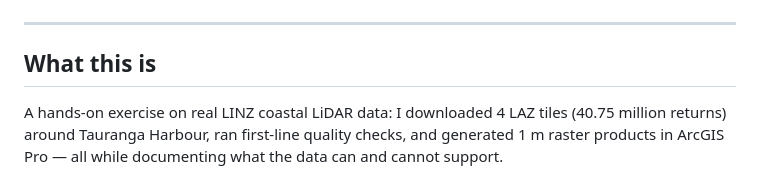
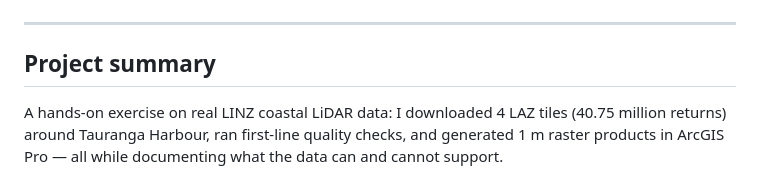
Before and after one commit to nicole140002-wang/Tauranga-Coastal-LiDAR-QC-and-ArcGIS-Products, a Markdown page: README.md, the part around the change. Drawn GitHub-style.

Commit message:
Rename section to Project summary

```diff
--- a/README.md
+++ b/README.md
@@ -21,7 +21,7 @@ Independent portfolio demonstration on LINZ 3D Coastal Mapping data (New Zealand
 
 ---
 
-## What this is
+## Project summary
 
 A hands-on exercise on real LINZ coastal LiDAR data: I downloaded 4 LAZ tiles (40.75 million returns) around Tauranga Harbour, ran first-line quality checks, and generated 1 m raster products in ArcGIS Pro — all while documenting what the data can and cannot support.
 
```
